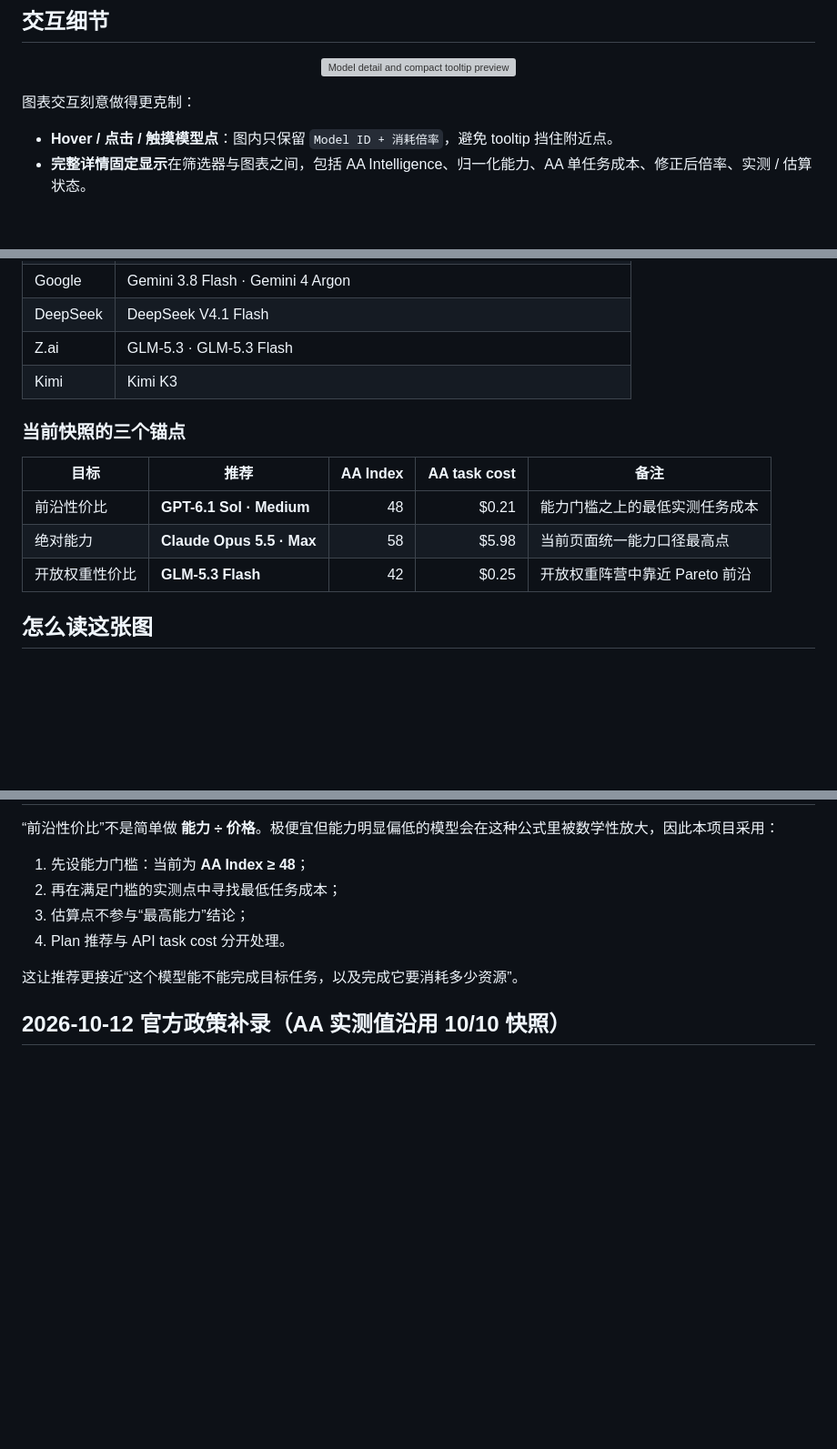
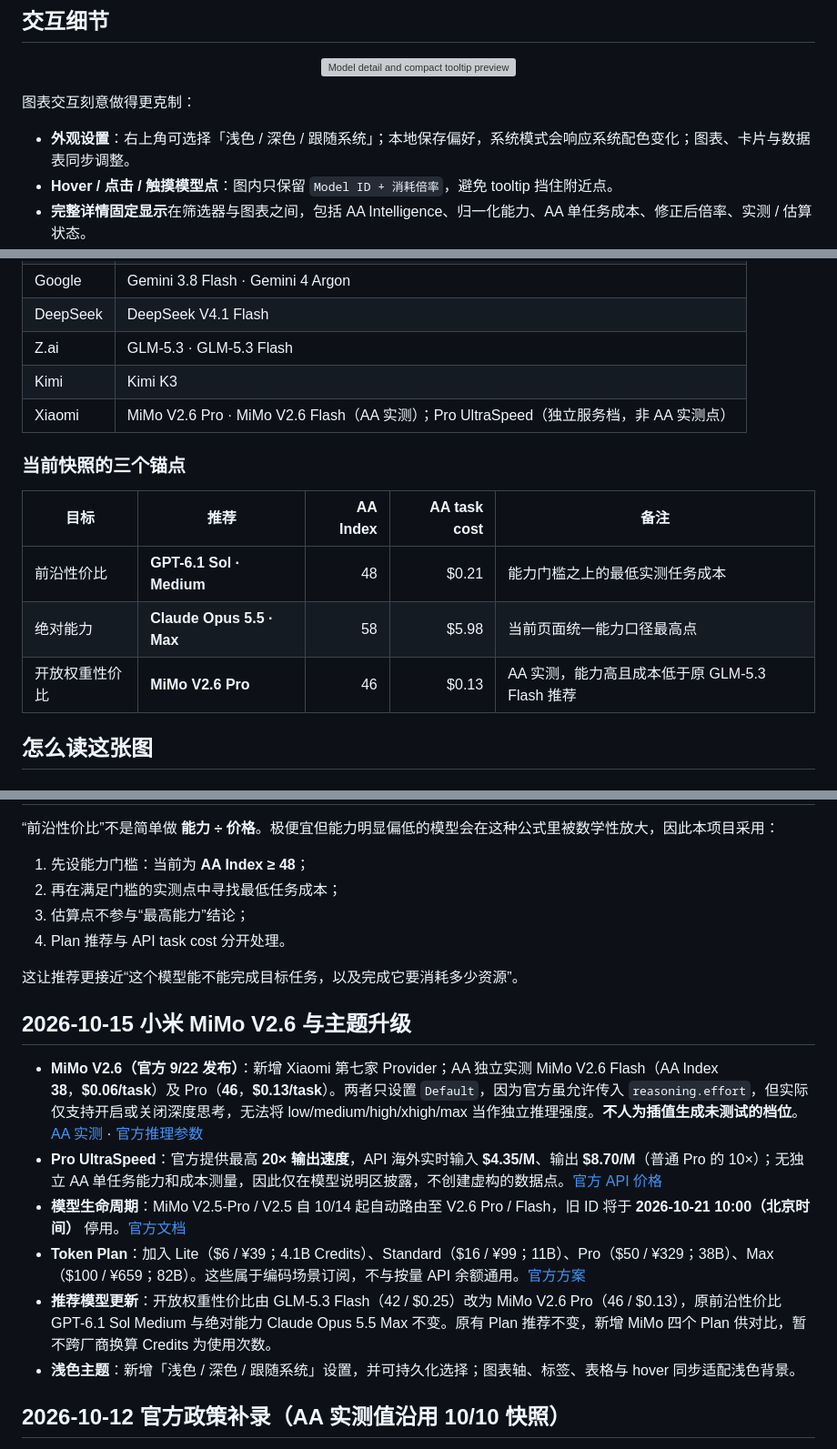
Before and after one commit to blackkcold/frontier-model-efficiency-map, a Markdown page: README.md, 3 parts joined by grey strips. Shown at 91% size. Rendered like a GitHub page; blank space fills up the shorter version; grey boxes are pictures that could not be loaded.

Commit message:
feat: Xiaomi MiMo V2.6 dataset and docs (README.md)

```diff
--- a/README.md
+++ b/README.md
@@ -50,6 +50,7 @@
 
 图表交互刻意做得更克制：
 
+- **外观设置**：右上角可选择「浅色 / 深色 / 跟随系统」；本地保存偏好，系统模式会响应系统配色变化；图表、卡片与数据表同步调整。
 - **Hover / 点击 / 触摸模型点**：图内只保留 `Model ID + 消耗倍率`，避免 tooltip 挡住附近点。
 - **完整详情固定显示**在筛选器与图表之间，包括 AA Intelligence、归一化能力、AA 单任务成本、修正后倍率、实测 / 估算状态。
 - 点击后信息保持，手机端也不依赖 hover；如果筛选条件把当前模型隐藏，详情会自动清空。
@@ -64,6 +65,7 @@
 | DeepSeek | DeepSeek V4.1 Flash |
 | Z.ai | GLM-5.3 · GLM-5.3 Flash |
 | Kimi | Kimi K3 |
+| Xiaomi | MiMo V2.6 Pro · MiMo V2.6 Flash（AA 实测）；Pro UltraSpeed（独立服务档，非 AA 实测点） |
 
 ### 当前快照的三个锚点
 
@@ -71,7 +73,7 @@
 | --- | --- | ---: | ---: | --- |
 | 前沿性价比 | **GPT-6.1 Sol · Medium** | 48 | $0.21 | 能力门槛之上的最低实测任务成本 |
 | 绝对能力 | **Claude Opus 5.5 · Max** | 58 | $5.98 | 当前页面统一能力口径最高点 |
-| 开放权重性价比 | **GLM-5.3 Flash** | 42 | $0.25 | 开放权重阵营中靠近 Pareto 前沿 |
+| 开放权重性价比 | **MiMo V2.6 Pro** | 46 | $0.13 | AA 实测，能力高且成本低于原 GLM-5.3 Flash 推荐 |
 
 ## 怎么读这张图
 
@@ -135,6 +137,15 @@ Artificial Analysis 用于跨厂商能力与单任务成本的统一比较。
 
 这让推荐更接近“这个模型能不能完成目标任务，以及完成它要消耗多少资源”。
 
+## 2026-10-15 小米 MiMo V2.6 与主题升级
+
+- **MiMo V2.6（官方 9/22 发布）**：新增 Xiaomi 第七家 Provider；AA 独立实测 MiMo V2.6 Flash（AA Index **38**，**$0.06/task**）及 Pro（**46**，**$0.13/task**）。两者只设置 `Default`，因为官方虽允许传入 `reasoning.effort`，但实际仅支持开启或关闭深度思考，无法将 low/medium/high/xhigh/max 当作独立推理强度。**不人为插值生成未测试的档位**。[AA 实测](https://artificialanalysis.ai/models/comparisons/mimo-v2-6-flash-vs-mimo-v2-6-pro) · [官方推理参数](https://mimo.mi.com/docs/en-US/api/chat/responses)
+- **Pro UltraSpeed**：官方提供最高 **20× 输出速度**，API 海外实时输入 **$4.35/M**、输出 **$8.70/M**（普通 Pro 的 10×）；无独立 AA 单任务能力和成本测量，因此仅在模型说明区披露，不创建虚构的数据点。[官方 API 价格](https://mimo.mi.com/docs/pricing)
+- **模型生命周期**：MiMo V2.5-Pro / V2.5 自 10/14 起自动路由至 V2.6 Pro / Flash，旧 ID 将于 **2026-10-21 10:00（北京时间）** 停用。[官方文档](https://mimo.mi.com/docs/en-US)
+- **Token Plan**：加入 Lite（$6 / ¥39；4.1B Credits）、Standard（$16 / ¥99；11B）、Pro（$50 / ¥329；38B）、Max（$100 / ¥659；82B）。这些属于编码场景订阅，不与按量 API 余额通用。[官方方案](https://mimo.mi.com/docs/zh-CN/tokenplan)
+- **推荐模型更新**：开放权重性价比由 GLM-5.3 Flash（42 / $0.25）改为 MiMo V2.6 Pro（46 / $0.13），原前沿性价比 GPT-6.1 Sol Medium 与绝对能力 Claude Opus 5.5 Max 不变。原有 Plan 推荐不变，新增 MiMo 四个 Plan 供对比，暂不跨厂商换算 Credits 为使用次数。
+- **浅色主题**：新增「浅色 / 深色 / 跟随系统」设置，并可持久化选择；图表轴、标签、表格与 hover 同步适配浅色背景。
+
 ## 2026-10-12 官方政策补录（AA 实测值沿用 10/10 快照）
 
 - **OpenAI GPT-6.1 Sol Ultrafast（10/8）**：这是 GPT-6.1 Sol 的低延迟服务档位，**不是新模型或新 reasoning 档位**。官方 API 定价 $12/M input、$60/M output，为 Standard 的 6×；不能把官方最高可达 8× 速度提升当作能力分数。Work / Codex 仅 Pro $500、符合条件的 Enterprise / Edu 支持；Pro $500 内含使用量按 Standard 的 8× 扣减，额度用尽后 credits 按 Standard 的 6× 扣减。Plus、Pro $100/$200 和 Business 暂不支持（购买 credits 也不解锁）。对应第三方 AA 能力/单任务成本数据未改变，**不新增虚构的 Ultrafast 测试点**。[官方产品文档](https://developers.openai.com/api/docs/models/gpt-6.1-sol) · [官方 Work/Codex 用量政策](https://help.openai.com/en/articles/20001516-managing-usage-with-gpt-6-astra-in-work-and-codex) · [官方推出公告](https://community.openai.com/t/ultrafast-is-rolling-out-today-for-gpt-6-1-sol-in-the-api-codex-and-chatgpt-work/1404475)
```
Also changed, not shown: other parts of README.md (+1 -1 lines).
